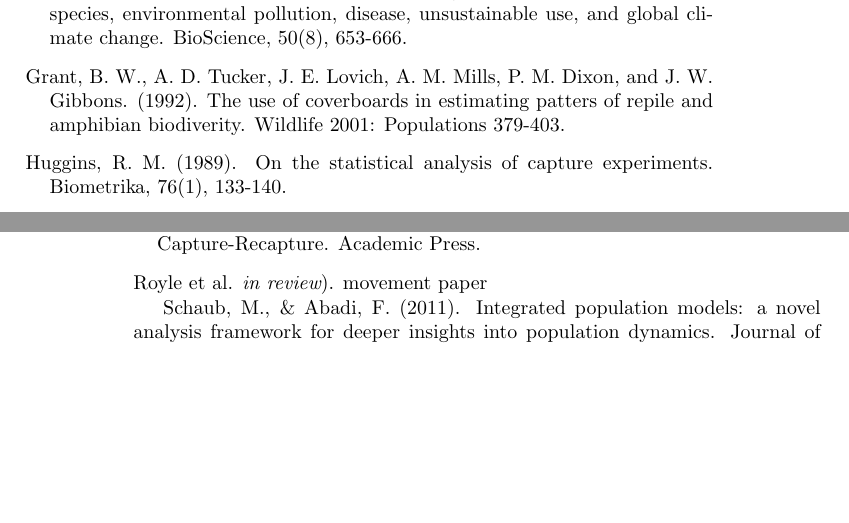
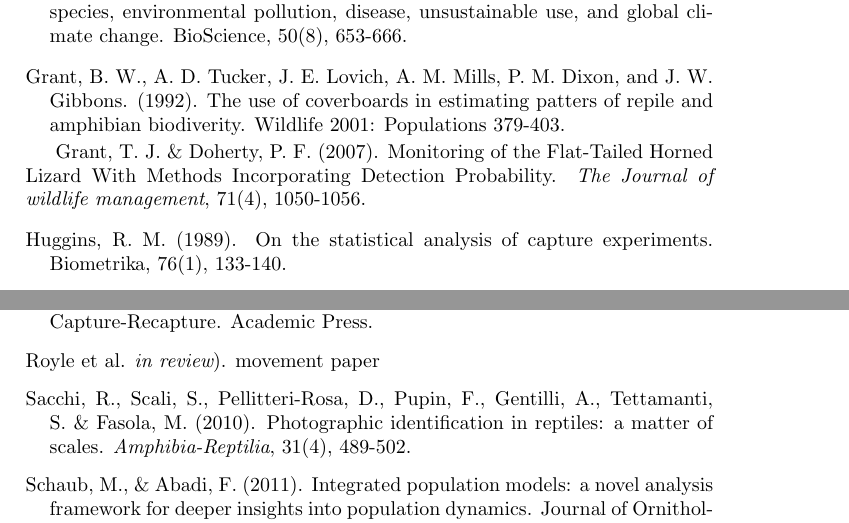
Before and after one commit to chrissuthy/ReptileAbundance, a LaTeX thesis (ReptileAbundanceChapter.tex): two parts of pages 13 and 14 of 15 before the commit and two parts of pages 13 and 15 of 15 after it, joined at a grey line, cut so that both start at the same text, the shorter picture padded with empty space. Compiled offline with pdfLaTeX.

Commit message:
few more edits - mostly adding citations

```diff
--- a/ReptileAbundanceChapter.tex
+++ b/ReptileAbundanceChapter.tex
@@ -622,6 +622,8 @@ CHECK THIS ONE:
 
 \rf Grant, B. W., A. D. Tucker, J. E. Lovich, A. M. Mills, P. M. Dixon, and J. W. Gibbons. (1992). The use of coverboards in estimating patters of repile and amphibian biodiverity. Wildlife 2001: Populations 379-403.
 
+Grant, T. J. \& Doherty, P. F. (2007). Monitoring of the Flat-Tailed Horned Lizard With Methods Incorporating Detection Probability. \textit{The Journal of wildlife management}, 71(4), 1050-1056.
+
 \rf Huggins, R. M. (1989). On the statistical analysis of capture experiments. Biometrika, 76(1), 133-140.
 
 \rf  Karanth, K. U., \& Nichols, J. D. (1998). Estimation of tiger densities in India using photographic captures and recaptures. Ecology, 79(8), 2852-2862.
@@ -666,7 +670,9 @@ CHECK THIS ONE:
 
 \rf Royle et al. {\it in review}).  movement paper
 
-Schaub, M., \& Abadi, F. (2011). Integrated population models: a novel analysis framework for deeper insights into population dynamics. Journal of Ornithology, 152(1), 227-237.
+\rf Sacchi, R., Scali, S., Pellitteri-Rosa, D., Pupin, F., Gentilli, A., Tettamanti, S. \& Fasola, M. (2010). Photographic identification in reptiles: a matter of scales. \textit{Amphibia-Reptilia}, 31(4), 489-502.
+
+\rf Schaub, M., \& Abadi, F. (2011). Integrated population models: a novel analysis framework for deeper insights into population dynamics. Journal of Ornithology, 152(1), 227-237.
 
 \rf Schaub, M., \& Royle, J. A. (2014). Estimating true instead of apparent survival using spatial Cormack-Jolly-Seber models. \textit{Methods in Ecology and Evolution}, 5(12), 1316-1326.
 
```
Also changed, not shown: ReptileAbundanceChapter.pdf, ReptileAbundanceChapter.tex (8 more changed lines), 2 other files.
